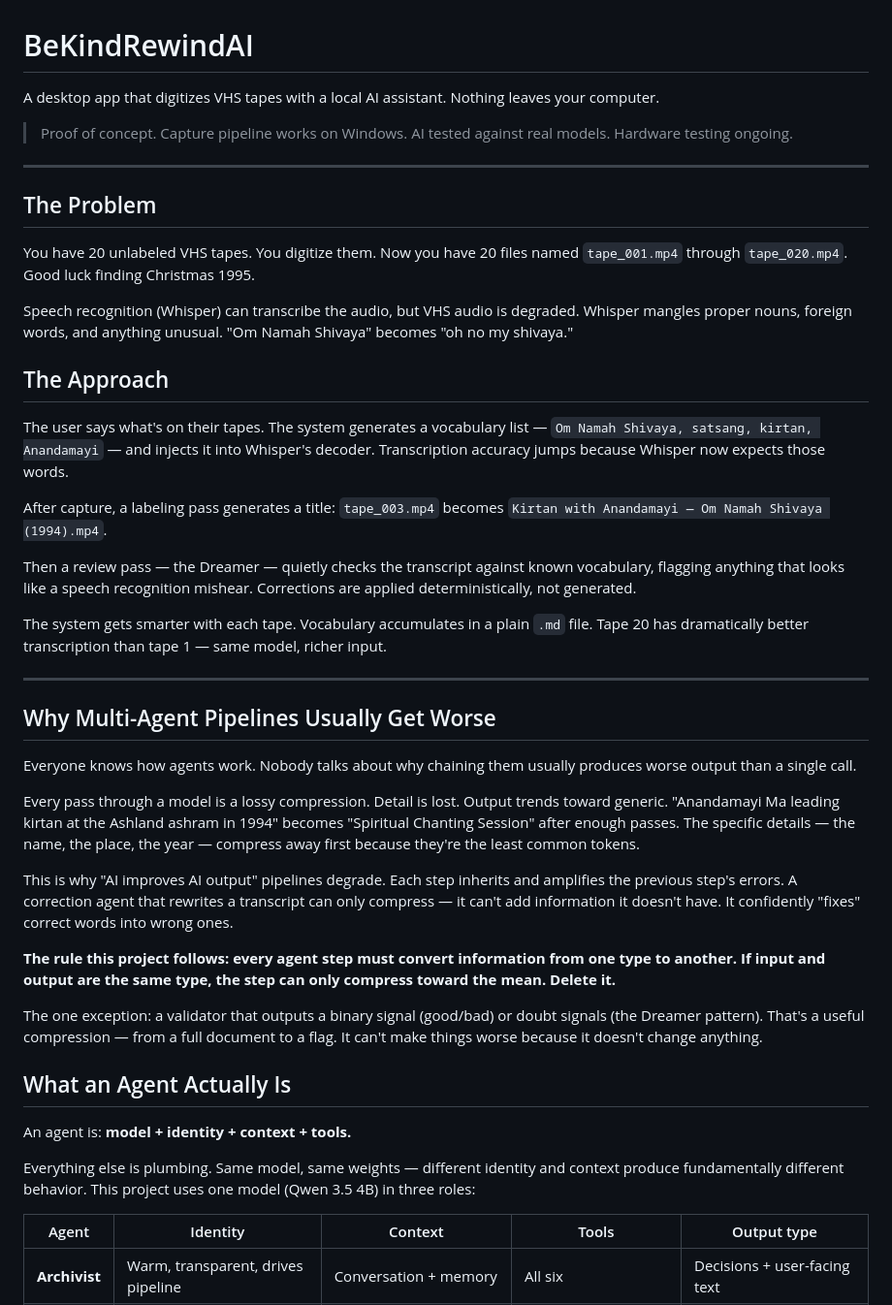
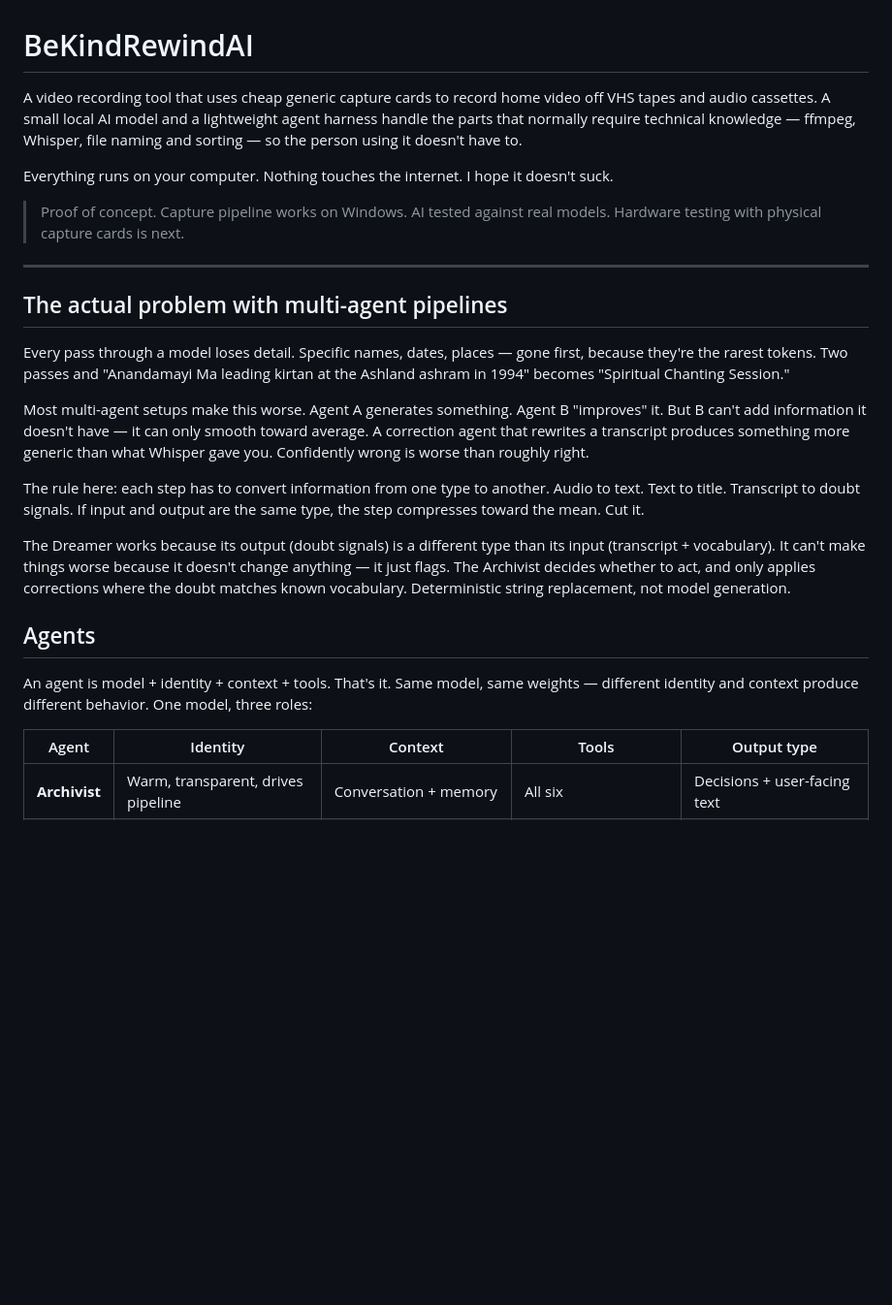
Before and after one commit to jordanschRGB/BeKindRewindAI, a Markdown page: README.md, the part around the change. Shown at 97% size. Drawn GitHub-style; blank space fills up the shorter version.

Commit message:
docs: rewrite intro — say what it actually is

```diff
--- a/README.md
+++ b/README.md
@@ -1,46 +1,26 @@
 # BeKindRewindAI
 
-A desktop app that digitizes VHS tapes with a local AI assistant. Nothing leaves your computer.
+A video recording tool that uses cheap generic capture cards to record home video off VHS tapes and audio cassettes. A small local AI model and a lightweight agent harness handle the parts that normally require technical knowledge — ffmpeg, Whisper, file naming and sorting — so the person using it doesn't have to.
 
-> Proof of concept. Capture pipeline works on Windows. AI tested against real models. Hardware testing ongoing.
+Everything runs on your computer. Nothing touches the internet. I hope it doesn't suck.
+
+> Proof of concept. Capture pipeline works on Windows. AI tested against real models. Hardware testing with physical capture cards is next.
 
 ---
 
-## The Problem
+## The actual problem with multi-agent pipelines
 
-You have 20 unlabeled VHS tapes. You digitize them. Now you have 20 files named `tape_001.mp4` through `tape_020.mp4`. Good luck finding Christmas 1995.
+Every pass through a model loses detail. Specific names, dates, places — gone first, because they're the rarest tokens. Two passes and "Anandamayi Ma leading kirtan at the Ashland ashram in 1994" becomes "Spiritual Chanting Session."
 
-Speech recognition (Whisper) can transcribe the audio, but VHS audio is degraded. Whisper mangles proper nouns, foreign words, and anything unusual. "Om Namah Shivaya" becomes "oh no my shivaya."
+Most multi-agent setups make this worse. Agent A generates something. Agent B "improves" it. But B can't add information it doesn't have — it can only smooth toward average. A correction agent that rewrites a transcript produces something more generic than what Whisper gave you. Confidently wrong is worse than roughly right.
 
-## The Approach
+The rule here: each step has to convert information from one type to another. Audio to text. Text to title. Transcript to doubt signals. If input and output are the same type, the step compresses toward the mean. Cut it.
 
-The user says what's on their tapes. The system generates a vocabulary list — `Om Namah Shivaya, satsang, kirtan, Anandamayi` — and injects it into Whisper's decoder. Transcription accuracy jumps because Whisper now expects those words.
+The Dreamer works because its output (doubt signals) is a different type than its input (transcript + vocabulary). It can't make things worse because it doesn't change anything — it just flags. The Archivist decides whether to act, and only applies corrections where the doubt matches known vocabulary. Deterministic string replacement, not model generation.
 
-After capture, a labeling pass generates a title: `tape_003.mp4` becomes `Kirtan with Anandamayi — Om Namah Shivaya (1994).mp4`.
+## Agents
 
-Then a review pass — the Dreamer — quietly checks the transcript against known vocabulary, flagging anything that looks like a speech recognition mishear. Corrections are applied deterministically, not generated.
-
-The system gets smarter with each tape. Vocabulary accumulates in a plain `.md` file. Tape 20 has dramatically better transcription than tape 1 — same model, richer input.
-
----
-
-## Why Multi-Agent Pipelines Usually Get Worse
-
-Everyone knows how agents work. Nobody talks about why chaining them usually produces worse output than a single call.
-
-Every pass through a model is a lossy compression. Detail is lost. Output trends toward generic. "Anandamayi Ma leading kirtan at the Ashland ashram in 1994" becomes "Spiritual Chanting Session" after enough passes. The specific details — the name, the place, the year — compress away first because they're the least common tokens.
-
-This is why "AI improves AI output" pipelines degrade. Each step inherits and amplifies the previous step's errors. A correction agent that rewrites a transcript can only compress — it can't add information it doesn't have. It confidently "fixes" correct words into wrong ones.
-
-**The rule this project follows: every agent step must convert information from one type to another. If input and output are the same type, the step can only compress toward the mean. Delete it.**
-
-The one exception: a validator that outputs a binary signal (good/bad) or doubt signals (the Dreamer pattern). That's a useful compression — from a full document to a flag. It can't make things worse because it doesn't change anything.
-
-## What an Agent Actually Is
-
-An agent is: **model + identity + context + tools.**
-
-Everything else is plumbing. Same model, same weights — different identity and context produce fundamentally different behavior. This project uses one model (Qwen 3.5 4B) in three roles:
+An agent is model + identity + context + tools. That's it. Same model, same weights — different identity and context produce different behavior. One model, three roles:
 
 | Agent | Identity | Context | Tools | Output type |
 |-------|----------|---------|-------|-------------|
```
